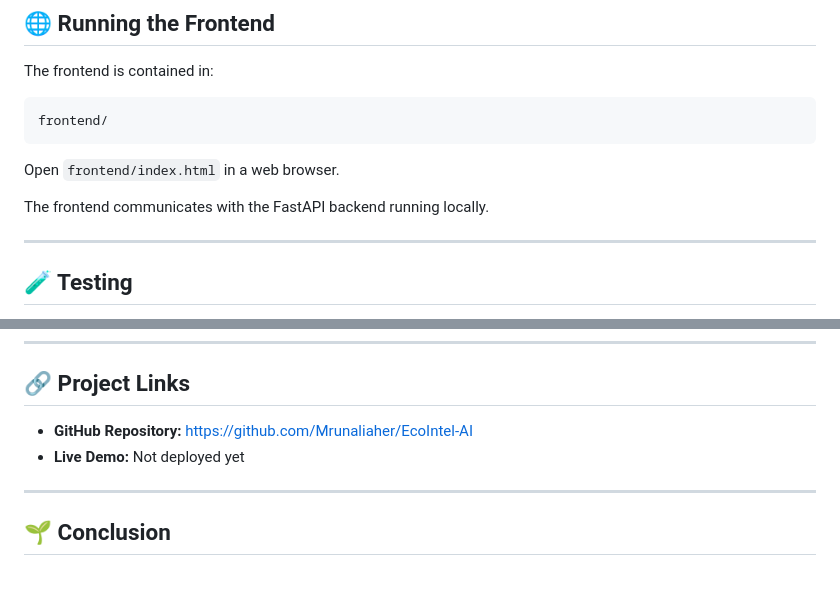
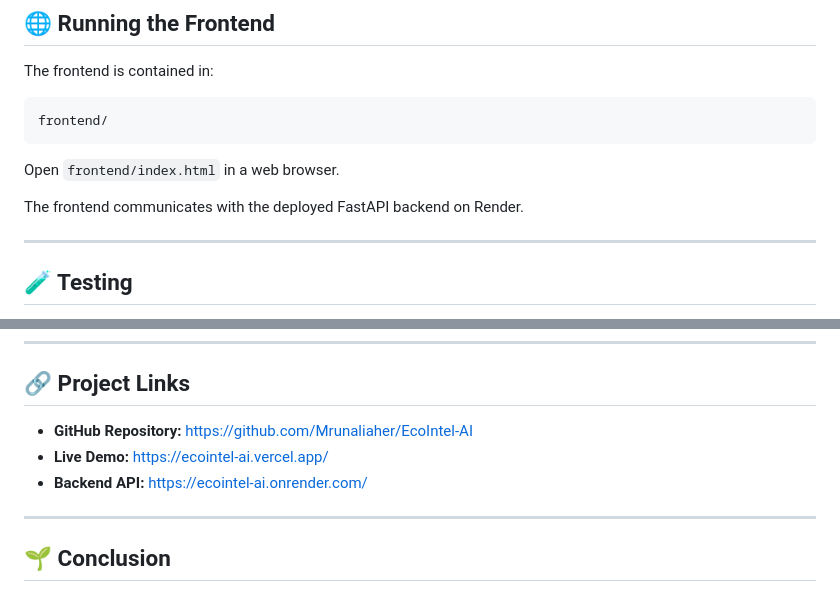
Before and after one commit to Mrunaliaher/EcoIntel-AI, a Markdown page: README.md, 2 parts joined by grey strips. GitHub-like rendering.

```diff
--- a/README.md
+++ b/README.md
@@ -476,7 +476,7 @@ frontend/
 
 Open `frontend/index.html` in a web browser.
 
-The frontend communicates with the FastAPI backend running locally.
+The frontend communicates with the deployed FastAPI backend on Render.
 
 ---
 
@@ -730,8 +730,9 @@ Phase 4
 
 ## 🔗 Project Links
 
-- **GitHub Repository:** [https://github.com/Mrunaliaher/EcoIntel-AI](https://github.com/Mrunaliaher/EcoIntel-AI)
-- **Live Demo:** Not deployed yet
+- **GitHub Repository:** https://github.com/Mrunaliaher/EcoIntel-AI
+- **Live Demo:** https://ecointel-ai.vercel.app/
+- **Backend API:** https://ecointel-ai.onrender.com/
 
 ---
 
```
